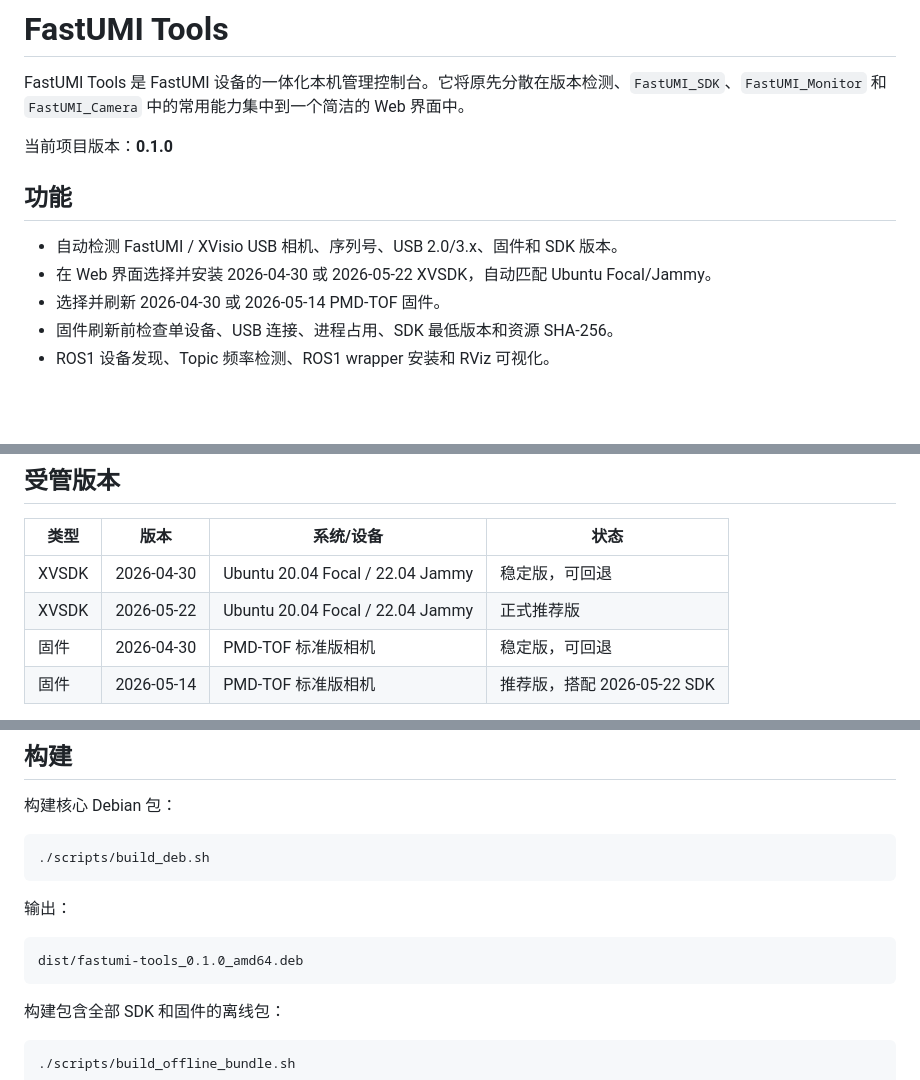
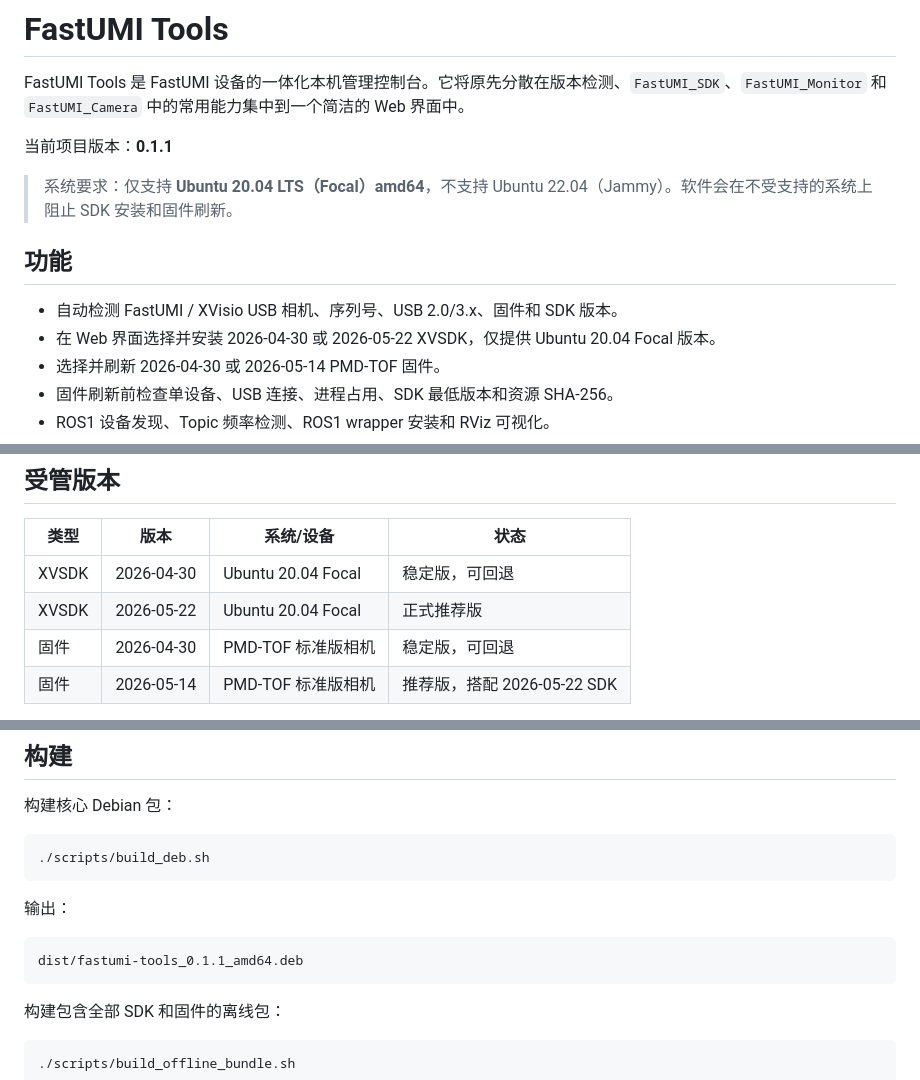
Before and after one commit to UMI-Data-Infra/FastUMI_Tools, a Markdown page: README.md, 3 parts joined by grey strips. Drawn GitHub-style; blank space fills up the shorter version.

Commit message:
Document Ubuntu 20.04-only support

````diff
--- a/README.md
+++ b/README.md
@@ -2,12 +2,14 @@
 
 FastUMI Tools 是 FastUMI 设备的一体化本机管理控制台。它将原先分散在版本检测、`FastUMI_SDK`、`FastUMI_Monitor` 和 `FastUMI_Camera` 中的常用能力集中到一个简洁的 Web 界面中。
 
-当前项目版本：**0.1.0**
+当前项目版本：**0.1.1**
+
+> 系统要求：仅支持 **Ubuntu 20.04 LTS（Focal）amd64**，不支持 Ubuntu 22.04（Jammy）。软件会在不受支持的系统上阻止 SDK 安装和固件刷新。
 
 ## 功能
 
 - 自动检测 FastUMI / XVisio USB 相机、序列号、USB 2.0/3.x、固件和 SDK 版本。
-- 在 Web 界面选择并安装 2026-04-30 或 2026-05-22 XVSDK，自动匹配 Ubuntu Focal/Jammy。
+- 在 Web 界面选择并安装 2026-04-30 或 2026-05-22 XVSDK，仅提供 Ubuntu 20.04 Focal 版本。
 - 选择并刷新 2026-04-30 或 2026-05-14 PMD-TOF 固件。
 - 固件刷新前检查单设备、USB 连接、进程占用、SDK 最低版本和资源 SHA-256。
 - ROS1 设备发现、Topic 频率检测、ROS1 wrapper 安装和 RViz 可视化。
@@ -30,8 +32,8 @@ http://127.0.0.1:8765
 
 | 类型 | 版本 | 系统/设备 | 状态 |
 | --- | --- | --- | --- |
-| XVSDK | 2026-04-30 | Ubuntu 20.04 Focal / 22.04 Jammy | 稳定版，可回退 |
-| XVSDK | 2026-05-22 | Ubuntu 20.04 Focal / 22.04 Jammy | 正式推荐版 |
+| XVSDK | 2026-04-30 | Ubuntu 20.04 Focal | 稳定版，可回退 |
+| XVSDK | 2026-05-22 | Ubuntu 20.04 Focal | 正式推荐版 |
 | 固件 | 2026-04-30 | PMD-TOF 标准版相机 | 稳定版，可回退 |
 | 固件 | 2026-05-14 | PMD-TOF 标准版相机 | 推荐版，搭配 2026-05-22 SDK |
 
@@ -70,7 +72,7 @@ python3 -m fastumi_tools.server --port 8765
 输出：
 
 ```text
-dist/fastumi-tools_0.1.0_amd64.deb
+dist/fastumi-tools_0.1.1_amd64.deb
 ```
 
 构建包含全部 SDK 和固件的离线包：
````
Also changed, not shown: other parts of README.md (+1 -1 lines).
